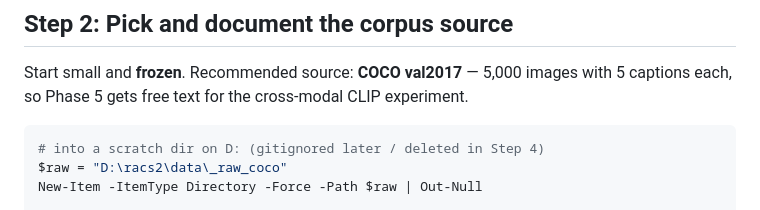
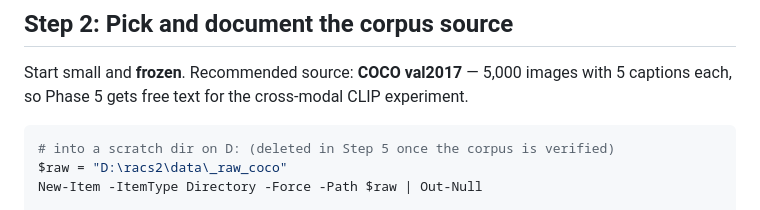
Before and after one commit to Nitheesh-Purnanand/racs2, a Markdown page: phase4_instructions.md, the part around the change. Rendered like a GitHub page.

Commit message:
Phase 4 instructions: tidy scratch-dir cross-reference

````diff
--- a/phase4_instructions.md
+++ b/phase4_instructions.md
@@ -59,7 +59,7 @@ Start small and **frozen**. Recommended source: **COCO val2017** — 5,000 image
 5 captions each, so Phase 5 gets free text for the cross-modal CLIP experiment.
 
 ```powershell
-# into a scratch dir on D: (gitignored later / deleted in Step 4)
+# into a scratch dir on D: (deleted in Step 5 once the corpus is verified)
 $raw = "D:\racs2\data\_raw_coco"
 New-Item -ItemType Directory -Force -Path $raw | Out-Null
 
````
